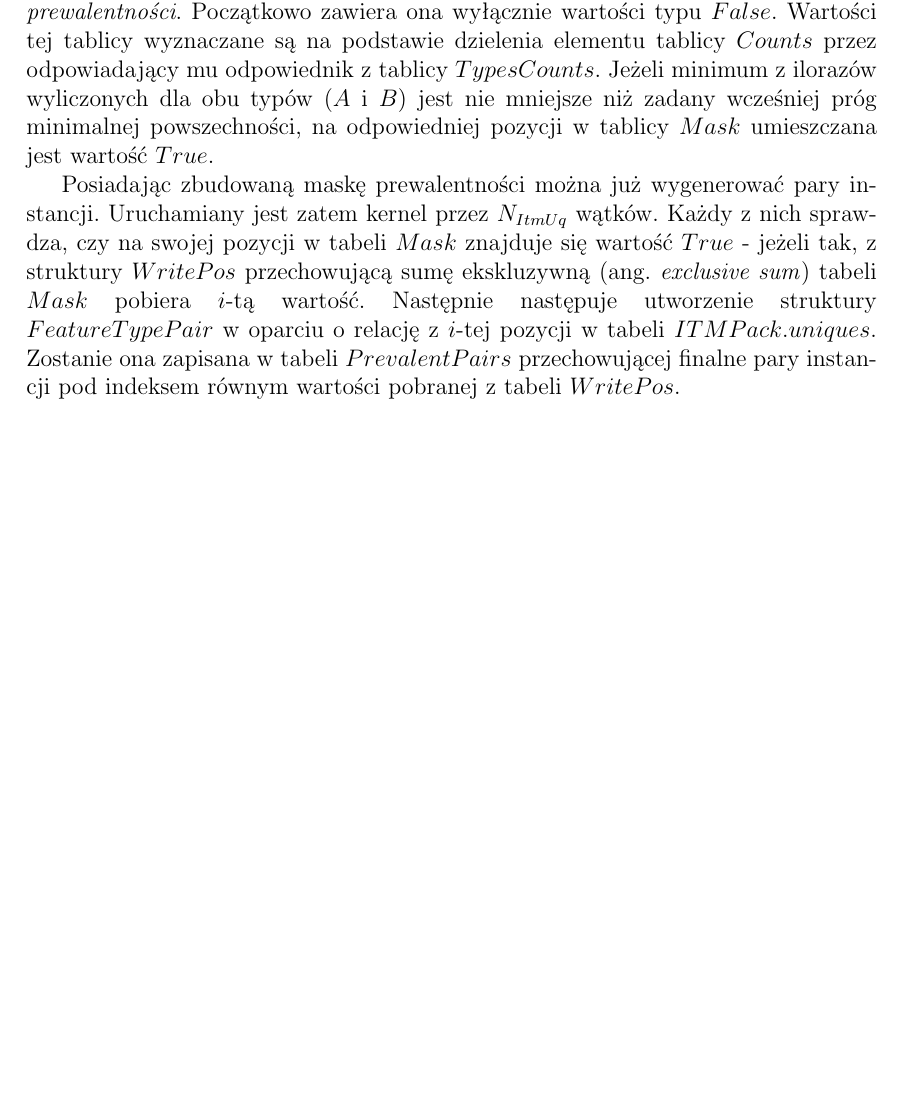
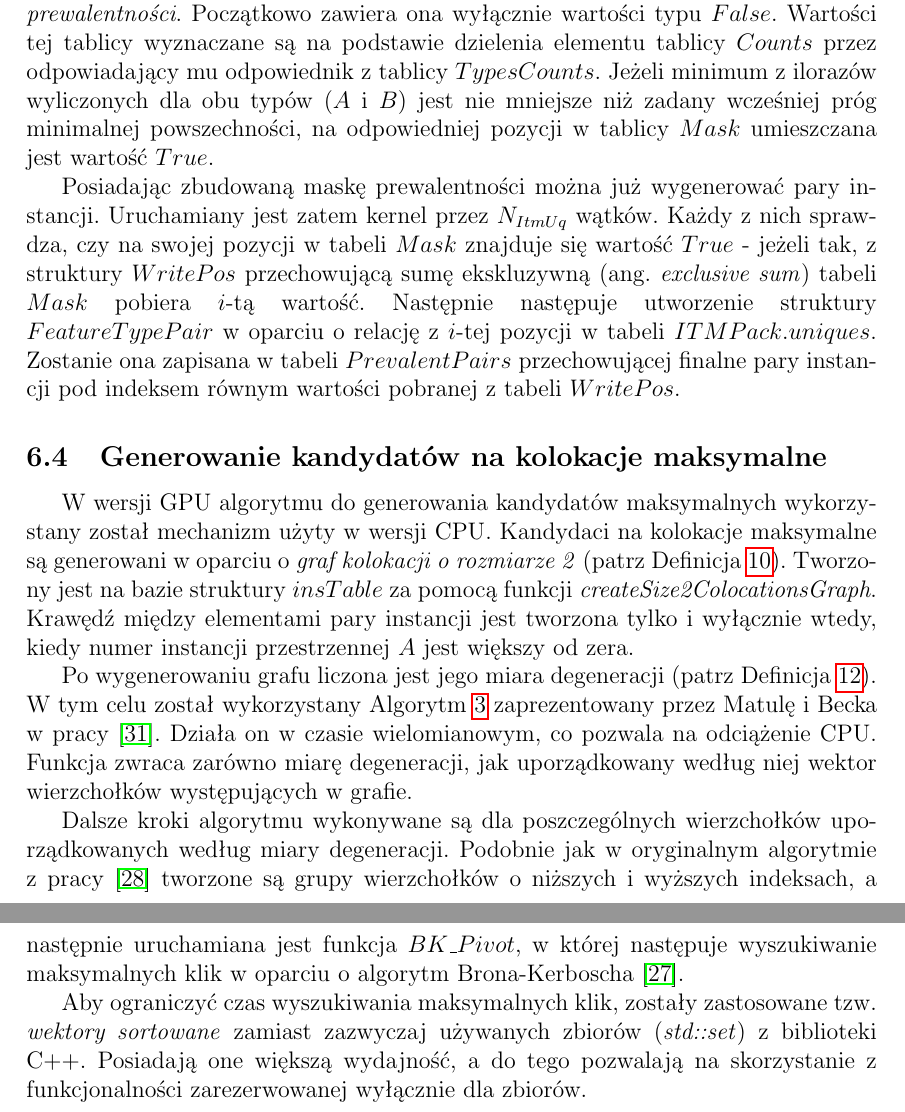
Before and after one commit to marekrydlewski/cuda-na-kiju, a LaTeX document (Documentation/main.tex): part of page 36 of 48 before the commit and two parts of pages 36 and 37 of 49 after it, the two joined at a grey line, cut so that both start at the same text, the shorter picture padded with empty space. Compiled offline with pdfLaTeX.

Commit message:
maximal colocations candidates generation described

```diff
--- a/Documentation/main.tex
+++ b/Documentation/main.tex
@@ -956,6 +956,19 @@ Posiadając zbudowaną maskę prewalentności można już wygenerować pary inst
 
 % czekam na Ciebie Kosiak ;> %
 
+\subsection{Generowanie kandydatów na kolokacje maksymalne}
+
+W wersji GPU algorytmu do generowania kandydatów maksymalnych wykorzystany został mechanizm użyty w wersji CPU. Kandydaci na kolokacje maksymalne są generowani w oparciu o \textit{graf kolokacji o rozmiarze 2} (patrz Definicja~\ref{def:size2-col-graph}). Tworzony jest na bazie struktury $ insTable $ za pomocą funkcji \textit{createSize2ColocationsGraph}. Krawędź między elementami pary instancji jest tworzona tylko i wyłącznie wtedy, kiedy numer instancji przestrzennej $ A $ jest większy od zera.
+
+Po wygenerowaniu grafu liczona jest jego miara degeneracji (patrz Definicja~\ref{def:degeneracy}). W tym celu został wykorzystany Algorytm~\ref{alg:matusiak} zaprezentowany przez Matulę i Becka w pracy \cite{matusiak}. Działa on w czasie wielomianowym, co pozwala na odciążenie CPU. Funkcja zwraca zarówno miarę degeneracji, jak uporządkowany według niej wektor wierzchołków występujących w grafie.
+
+Dalsze kroki algorytmu wykonywane są dla poszczególnych wierzchołków uporządkowanych według miary degeneracji. Podobnie jak w oryginalnym algorytmie z pracy \cite{pivot} tworzone są grupy wierzchołków o niższych i wyższych indeksach, a następnie uruchamiana jest funkcja $ BK\_Pivot $, w której następuje wyszukiwanie maksymalnych klik w oparciu o algorytm Brona-Kerboscha \cite{kerbosz}.
+
+Aby ograniczyć czas wyszukiwania maksymalnych klik, zostały zastosowane tzw. \textit{wektory sortowane} zamiast zazwyczaj używanych zbiorów (\textit{std::set}) z biblioteki C++. Posiadają one większą wydajność, a do tego pozwalają na skorzystanie z funkcjonalności zarezerwowanej wyłącznie dla zbiorów.
+
+
+
+
 \newpage
 
 \section{Testy efektywnościowe}
```
Also changed, not shown: Documentation/main.pdf.
